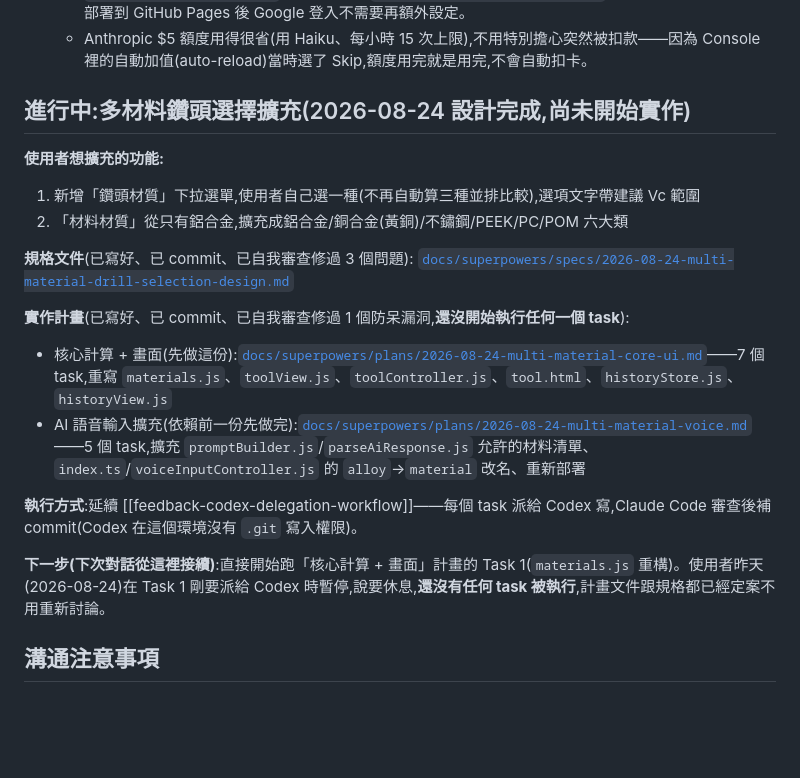
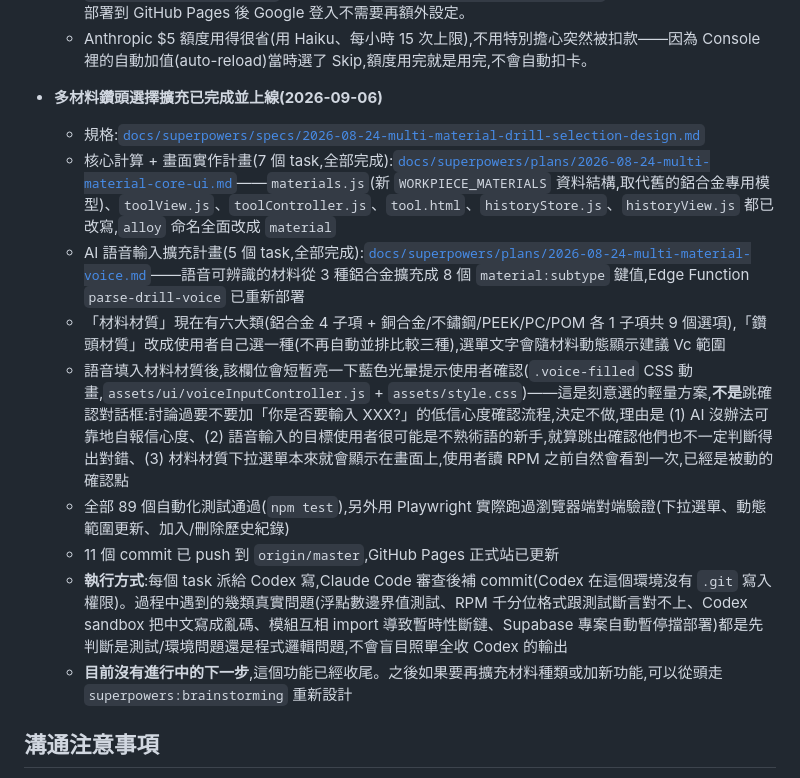
Before and after one commit to YUAN-117/drill-selection-system, a Markdown page: HANDOFF.md, the part around the change. Drawn GitHub-style; blank space fills up the shorter version.

Commit message:
docs: mark multi-material drill selection expansion complete and shipped
Both implementation plans (core+UI, voice) are fully executed, tested,
deployed, and pushed to origin/master as of 2026-09-06.

```diff
--- a/HANDOFF.md
+++ b/HANDOFF.md
@@ -39,22 +39,16 @@
   - ✅ Supabase 後台 Authentication → URL Configuration → Redirect URLs 已加好 `http://127.0.0.1:5500/**`(本機測試)跟 `https://yuan-117.github.io/**`(正式站),兩個都在清單裡,部署到 GitHub Pages 後 Google 登入不需要再額外設定。
   - Anthropic $5 額度用得很省(用 Haiku、每小時 15 次上限),不用特別擔心突然被扣款——因為 Console 裡的自動加值(auto-reload)當時選了 Skip,額度用完就是用完,不會自動扣卡。
 
-## 進行中:多材料鑽頭選擇擴充(2026-08-24 設計完成,尚未開始實作)
-
-**使用者想擴充的功能:**
-1. 新增「鑽頭材質」下拉選單,使用者自己選一種(不再自動算三種並排比較),選項文字帶建議 Vc 範圍
-2. 「材料材質」從只有鋁合金,擴充成鋁合金/銅合金(黃銅)/不鏽鋼/PEEK/PC/POM 六大類
-
-**規格文件**(已寫好、已 commit、已自我審查修過 3 個問題):
-[`docs/superpowers/specs/2026-08-24-multi-material-drill-selection-design.md`](docs/superpowers/specs/2026-08-24-multi-material-drill-selection-design.md)
-
-**實作計畫**(已寫好、已 commit、已自我審查修過 1 個防呆漏洞,**還沒開始執行任何一個 task**):
-- 核心計算 + 畫面(先做這份):[`docs/superpowers/plans/2026-08-24-multi-material-core-ui.md`](docs/superpowers/plans/2026-08-24-multi-material-core-ui.md)——7 個 task,重寫 `materials.js`、`toolView.js`、`toolController.js`、`tool.html`、`historyStore.js`、`historyView.js`
-- AI 語音輸入擴充(依賴前一份先做完):[`docs/superpowers/plans/2026-08-24-multi-material-voice.md`](docs/superpowers/plans/2026-08-24-multi-material-voice.md)——5 個 task,擴充 `promptBuilder.js`/`parseAiResponse.js` 允許的材料清單、`index.ts`/`voiceInputController.js` 的 `alloy`→`material` 改名、重新部署
-
-**執行方式**:延續 [[feedback-codex-delegation-workflow]]——每個 task 派給 Codex 寫,Claude Code 審查後補 commit(Codex 在這個環境沒有 `.git` 寫入權限)。
-
-**下一步(下次對話從這裡接續)**:直接開始跑「核心計算 + 畫面」計畫的 Task 1(`materials.js` 重構)。使用者昨天(2026-08-24)在 Task 1 剛要派給 Codex 時暫停,說要休息,**還沒有任何 task 被執行**,計畫文件跟規格都已經定案不用重新討論。
+- **多材料鑽頭選擇擴充已完成並上線(2026-09-06)**
+  - 規格:[`docs/superpowers/specs/2026-08-24-multi-material-drill-selection-design.md`](docs/superpowers/specs/2026-08-24-multi-material-drill-selection-design.md)
+  - 核心計算 + 畫面實作計畫(7 個 task,全部完成):[`docs/superpowers/plans/2026-08-24-multi-material-core-ui.md`](docs/superpowers/plans/2026-08-24-multi-material-core-ui.md)——`materials.js`(新 `WORKPIECE_MATERIALS` 資料結構,取代舊的鋁合金專用模型)、`toolView.js`、`toolController.js`、`tool.html`、`historyStore.js`、`historyView.js` 都已改寫,`alloy` 命名全面改成 `material`
+  - AI 語音輸入擴充計畫(5 個 task,全部完成):[`docs/superpowers/plans/2026-08-24-multi-material-voice.md`](docs/superpowers/plans/2026-08-24-multi-material-voice.md)——語音可辨識的材料從 3 種鋁合金擴充成 8 個 `material:subtype` 鍵值,Edge Function `parse-drill-voice` 已重新部署
+  - 「材料材質」現在有六大類(鋁合金 4 子項 + 銅合金/不鏽鋼/PEEK/PC/POM 各 1 子項共 9 個選項),「鑽頭材質」改成使用者自己選一種(不再自動並排比較三種),選單文字會隨材料動態顯示建議 Vc 範圍
+  - 語音填入材料材質後,該欄位會短暫亮一下藍色光暈提示使用者確認(`.voice-filled` CSS 動畫,`assets/ui/voiceInputController.js` + `assets/style.css`)——這是刻意選的輕量方案,**不是**跳確認對話框:討論過要不要加「你是否要輸入 XXX?」的低信心度確認流程,決定不做,理由是 (1) AI 沒辦法可靠地自報信心度、(2) 語音輸入的目標使用者很可能是不熟術語的新手,就算跳出確認他們也不一定判斷得出對錯、(3) 材料材質下拉選單本來就會顯示在畫面上,使用者讀 RPM 之前自然會看到一次,已經是被動的確認點
+  - 全部 89 個自動化測試通過(`npm test`),另外用 Playwright 實際跑過瀏覽器端對端驗證(下拉選單、動態範圍更新、加入/刪除歷史紀錄)
+  - 11 個 commit 已 push 到 `origin/master`,GitHub Pages 正式站已更新
+  - **執行方式**:每個 task 派給 Codex 寫,Claude Code 審查後補 commit(Codex 在這個環境沒有 `.git` 寫入權限)。過程中遇到的幾類真實問題(浮點數邊界值測試、RPM 千分位格式跟測試斷言對不上、Codex sandbox 把中文寫成亂碼、模組互相 import 導致暫時性斷鏈、Supabase 專案自動暫停擋部署)都是先判斷是測試/環境問題還是程式邏輯問題,不會盲目照單全收 Codex 的輸出
+  - **目前沒有進行中的下一步**,這個功能已經收尾。之後如果要再擴充材料種類或加新功能,可以從頭走 `superpowers:brainstorming` 重新設計
 
 ## 溝通注意事項
 
```
